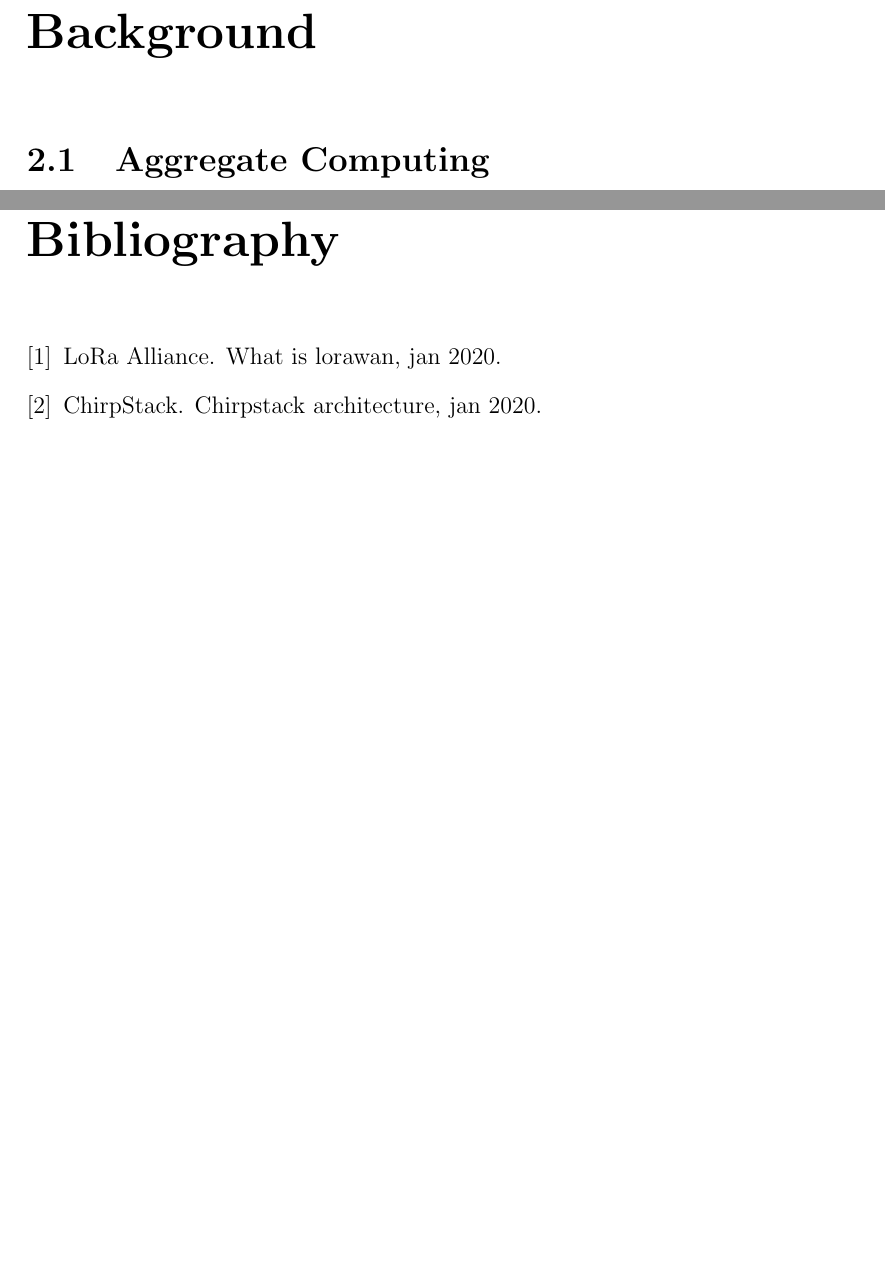
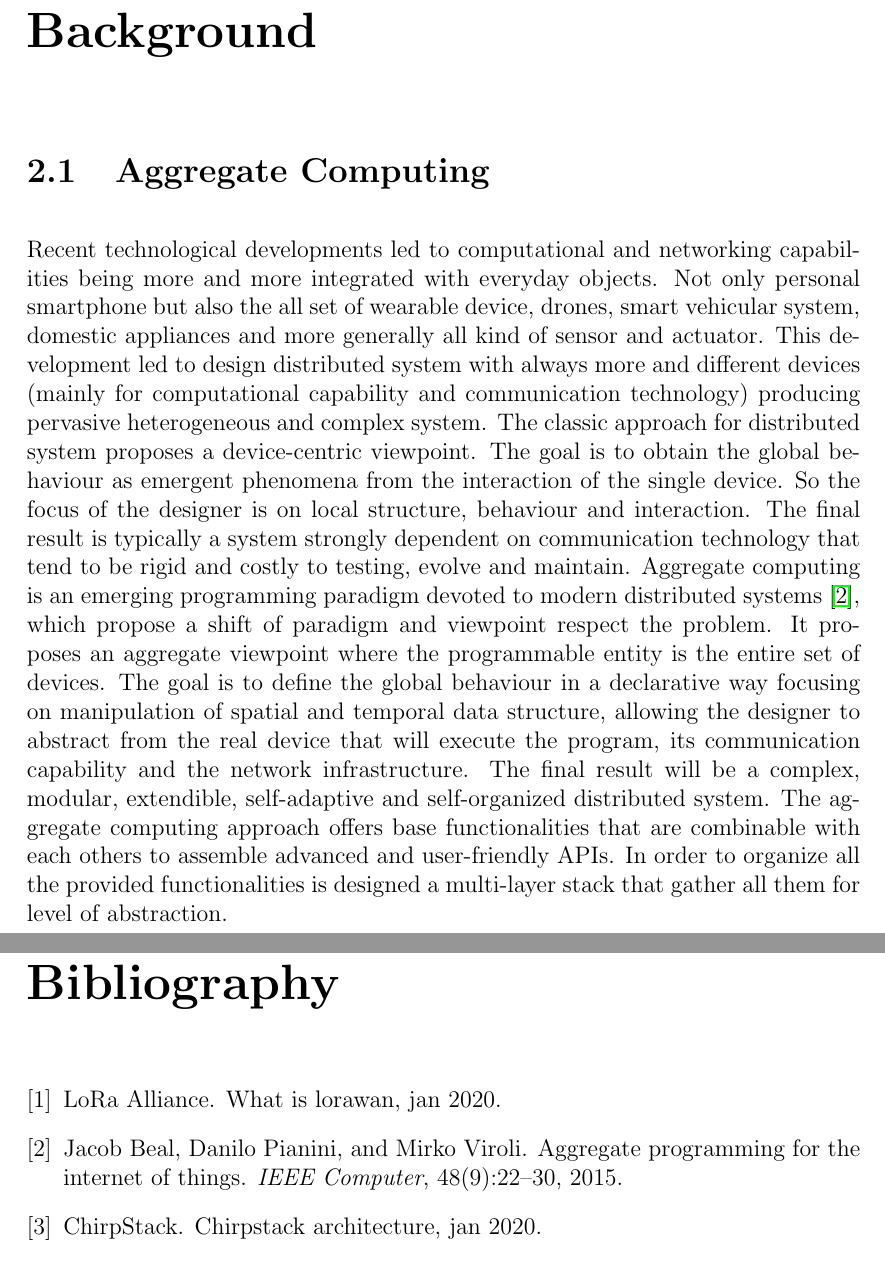
Before and after one commit to Placu95/thesis, a LaTeX thesis (thesis-main.tex, which reads chapter/backgraund.tex, thesis-style.sty): two parts of pages 15 and 29 of 29 before the commit and two parts of pages 13 and 27 of 27 after it, joined at a grey line, cut so that both start at the same text, the shorter picture padded with empty space. Compiled offline with pdfLaTeX.

Commit message:
Updates from Overleaf

```diff
--- a/chapter/backgraund.tex
+++ b/chapter/backgraund.tex
@@ -6,8 +6,43 @@
 
 % This section is likely to contain a lot of citations.
 % %
-% For instance in \cite{AnzengruberSocInfo2013} the authors propose a novel means for tackling with the problem of preventing bad things from happening.
+% For instance in ~\cite{AnzengruberSocInfo2013} the authors propose a novel means for tackling with the problem of preventing bad things from happening.
 \section{Aggregate Computing}
+Recent technological developments led to computational and networking capabilities being more and more integrated with everyday objects.
+%
+Not only personal smartphone but also the all set of wearable device, drones, smart vehicular system, domestic appliances and more generally all kind of sensor and actuator.
+%
+This development led to design distributed system with always more and different devices (mainly for computational capability and communication technology) producing pervasive heterogeneous and complex system.
+%
+The classic approach for distributed system proposes a device-centric viewpoint.
+%
+The goal is to obtain the global behaviour as emergent phenomena from the interaction of the single device.
+%
+So the focus of the designer is on local structure, behaviour and interaction.
+%
+The final result is typically a system strongly dependent on communication technology that tend to be rigid and costly to testing, evolve and maintain.
+%
+Aggregate computing is an emerging programming paradigm devoted to modern distributed systems~\cite{BealIEEEComputer2015}, which propose a shift of paradigm and viewpoint respect the problem.
+%
+It proposes an aggregate viewpoint where the programmable entity is the entire set of devices.
+%
+The goal is to define the global behaviour in a declarative way focusing on manipulation of spatial and temporal data structure, allowing the designer to abstract from the real device that will execute the program, its communication capability and the network infrastructure.
+%
+The final result will be a complex, modular, extendible, self-adaptive and self-organized distributed system.
+%
+The aggregate computing approach offers base functionalities that are combinable with each others to assemble advanced and user-friendly APIs. In order to organize all the provided functionalities is designed a multi-layer stack that gather all them for level of abstraction.
+
+
+
+
+% molti dispositivi connessi (esempi) con trend sempre in aumento (img), dispositivi diversi per capacità computazionali ma anche comunicative
+% l'approccio classico ai sistemi distrivuiti pervasivi propone un approccio device-centric (ma...tutti i contro).
+% AC propone un approccio top-down, descrizione della soluzione a livello globale astraendo da chi sono i dispositivi, dove eseguono e come comunicano. il focus deve essere....
+% API per facilitare sviluppatore (con immagine)
+
+
+
+
 \subsection{Field-calculus}
 \subsection{Protelis}
 
--- a/thesis-style.sty
+++ b/thesis-style.sty
@@ -12,6 +12,7 @@
 \usepackage[\thesislang]{cleveref}
 \usepackage{geometry}
 \usepackage{listings}
+\usepackage{todonotes}
 
 \usepackage{ifthen}
 \ifthenelse{\equal{italian}{\thesislang}}{
```
Also changed, not shown: chapter/abstract.tex (deleted, +0 -1 lines), chapter/backgraund.tex (10 more changed lines).
